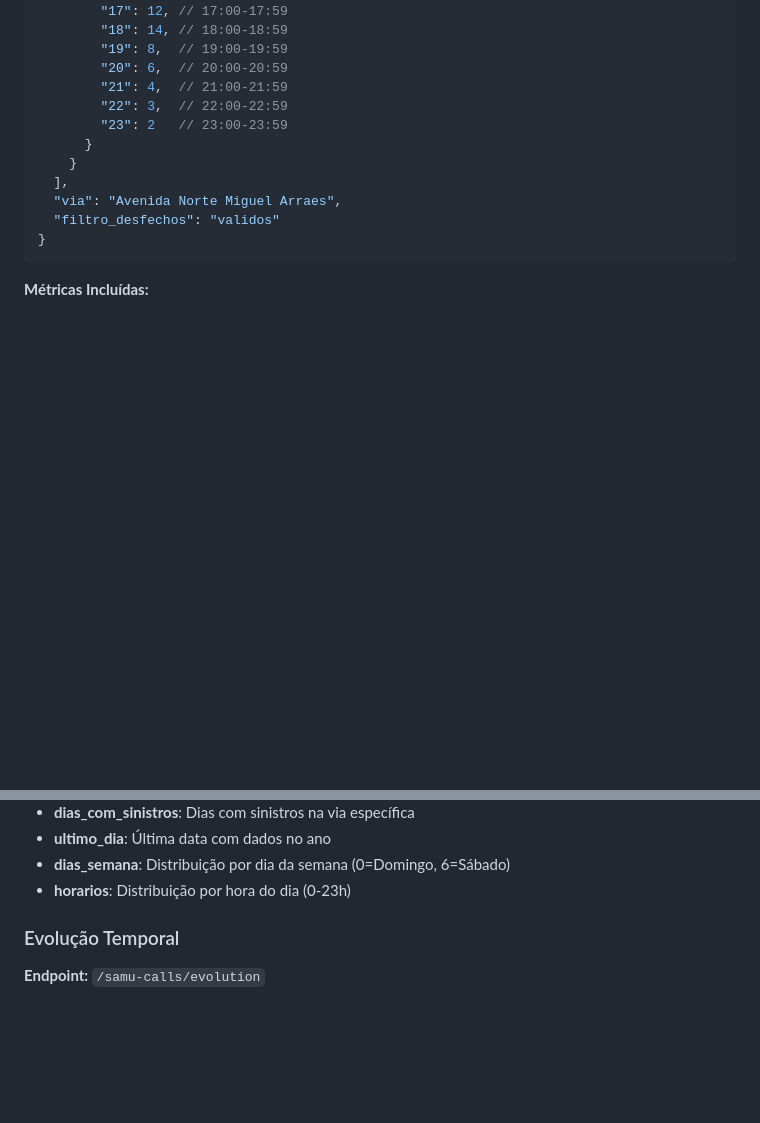
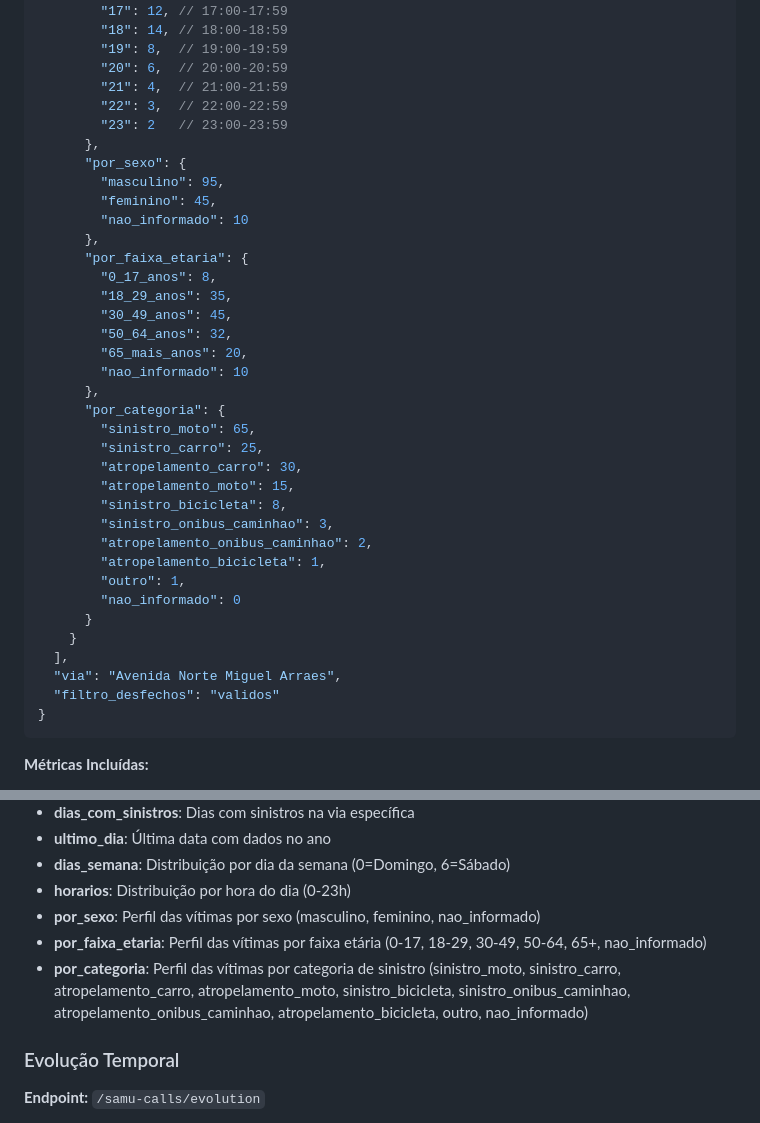
Before and after one commit to Ameciclo/garfo, a Markdown page: API_DOCUMENTATION.md, 2 parts joined by grey strips. Rendered like a GitHub page; blank space fills up the shorter version.

Commit message:
documentação atualizada

```diff
--- a/API_DOCUMENTATION.md
+++ b/API_DOCUMENTATION.md
@@ -1011,6 +1011,31 @@ GET http://localhost:8080/samu-calls/streets/history?desfechos=todos
         "21": 4,  // 21:00-21:59
         "22": 3,  // 22:00-22:59
         "23": 2   // 23:00-23:59
+      },
+      "por_sexo": {
+        "masculino": 95,
+        "feminino": 45,
+        "nao_informado": 10
+      },
+      "por_faixa_etaria": {
+        "0_17_anos": 8,
+        "18_29_anos": 35,
+        "30_49_anos": 45,
+        "50_64_anos": 32,
+        "65_mais_anos": 20,
+        "nao_informado": 10
+      },
+      "por_categoria": {
+        "sinistro_moto": 65,
+        "sinistro_carro": 25,
+        "atropelamento_carro": 30,
+        "atropelamento_moto": 15,
+        "sinistro_bicicleta": 8,
+        "sinistro_onibus_caminhao": 3,
+        "atropelamento_onibus_caminhao": 2,
+        "atropelamento_bicicleta": 1,
+        "outro": 1,
+        "nao_informado": 0
       }
     }
   ],
@@ -1027,6 +1052,9 @@ GET http://localhost:8080/samu-calls/streets/history?desfechos=todos
 - **ultimo_dia**: Última data com dados no ano
 - **dias_semana**: Distribuição por dia da semana (0=Domingo, 6=Sábado)
 - **horarios**: Distribuição por hora do dia (0-23h)
+- **por_sexo**: Perfil das vítimas por sexo (masculino, feminino, nao_informado)
+- **por_faixa_etaria**: Perfil das vítimas por faixa etária (0-17, 18-29, 30-49, 50-64, 65+, nao_informado)
+- **por_categoria**: Perfil das vítimas por categoria de sinistro (sinistro_moto, sinistro_carro, atropelamento_carro, atropelamento_moto, sinistro_bicicleta, sinistro_onibus_caminhao, atropelamento_onibus_caminhao, atropelamento_bicicleta, outro, nao_informado)
 
 ### Evolução Temporal
 
```
